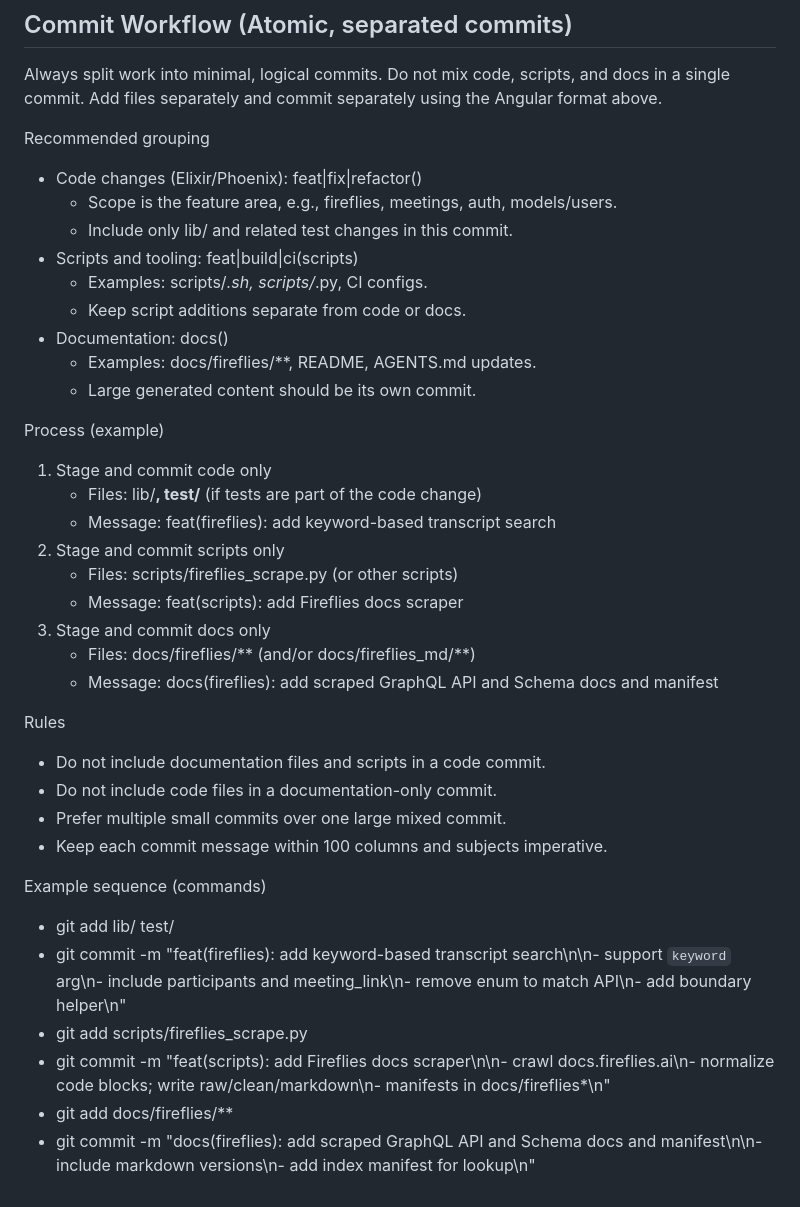
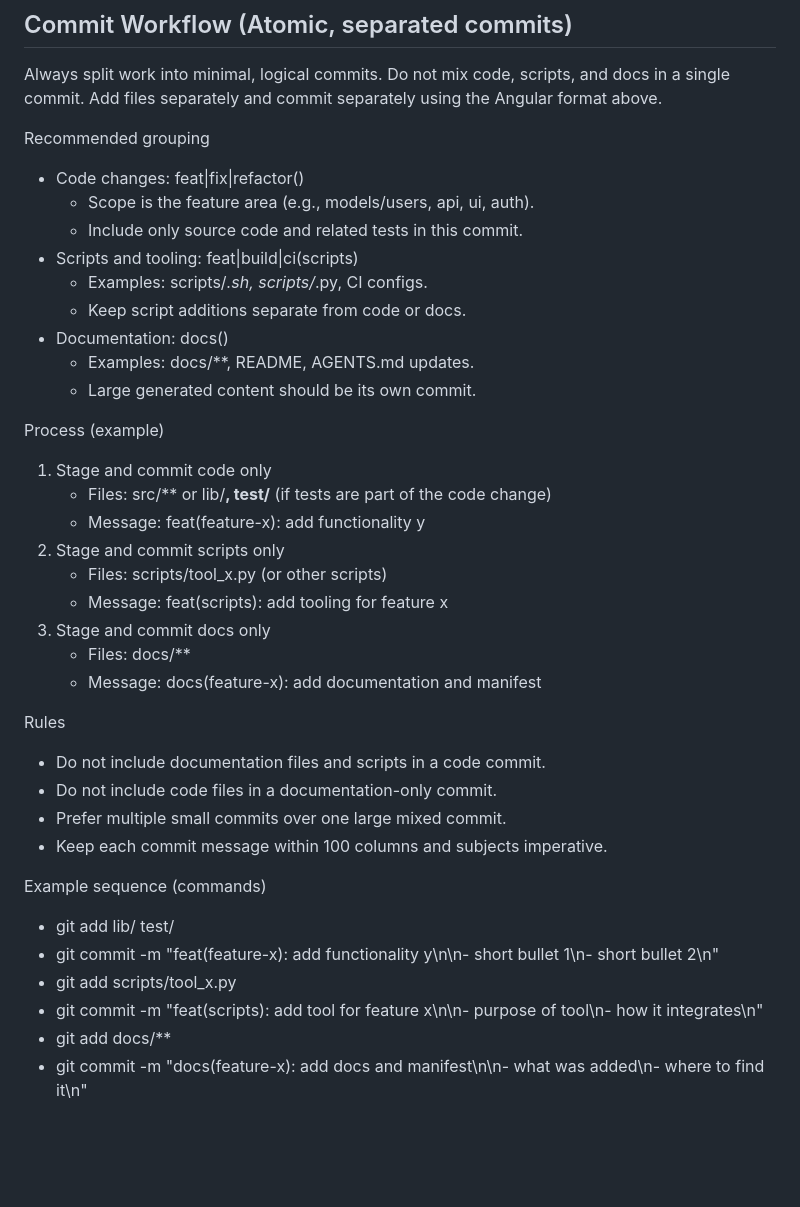
Before and after one commit to slickage/dashboard-ssd, a Markdown page: AGENTS.md, the part around the change. GitHub-like rendering; blank space fills up the shorter version.

Commit message:
docs(agents): generalize commit workflow guidance
- remove project-specific examples
- keep grouping for code/scripts/docs and atomic commit rules
- provide neutral examples for subject, scope, and commands

```diff
--- a/AGENTS.md
+++ b/AGENTS.md
@@ -83,26 +83,26 @@ docs in a single commit. Add files separately and commit separately using the
 Angular format above.
 
 Recommended grouping
-- Code changes (Elixir/Phoenix): feat|fix|refactor(<scope>)
-  - Scope is the feature area, e.g., fireflies, meetings, auth, models/users.
-  - Include only lib/ and related test changes in this commit.
+- Code changes: feat|fix|refactor(<scope>)
+  - Scope is the feature area (e.g., models/users, api, ui, auth).
+  - Include only source code and related tests in this commit.
 - Scripts and tooling: feat|build|ci(scripts)
   - Examples: scripts/*.sh, scripts/*.py, CI configs.
   - Keep script additions separate from code or docs.
 - Documentation: docs(<scope>)
-  - Examples: docs/fireflies/**, README, AGENTS.md updates.
+  - Examples: docs/**, README, AGENTS.md updates.
   - Large generated content should be its own commit.
 
 Process (example)
 1) Stage and commit code only
-   - Files: lib/**, test/** (if tests are part of the code change)
-   - Message: feat(fireflies): add keyword-based transcript search
+   - Files: src/** or lib/**, test/** (if tests are part of the code change)
+   - Message: feat(feature-x): add functionality y
 2) Stage and commit scripts only
-   - Files: scripts/fireflies_scrape.py (or other scripts)
-   - Message: feat(scripts): add Fireflies docs scraper
+   - Files: scripts/tool_x.py (or other scripts)
+   - Message: feat(scripts): add tooling for feature x
 3) Stage and commit docs only
-   - Files: docs/fireflies/** (and/or docs/fireflies_md/**)
-   - Message: docs(fireflies): add scraped GraphQL API and Schema docs and manifest
+   - Files: docs/**
+   - Message: docs(feature-x): add documentation and manifest
 
 Rules
 - Do not include documentation files and scripts in a code commit.
@@ -112,8 +112,8 @@ Rules
 
 Example sequence (commands)
 - git add lib/ test/
-- git commit -m "feat(fireflies): add keyword-based transcript search\n\n- support `keyword` arg\n- include participants and meeting_link\n- remove enum to match API\n- add boundary helper\n"
-- git add scripts/fireflies_scrape.py
-- git commit -m "feat(scripts): add Fireflies docs scraper\n\n- crawl docs.fireflies.ai\n- normalize code blocks; write raw/clean/markdown\n- manifests in docs/fireflies*\n"
-- git add docs/fireflies/**
-- git commit -m "docs(fireflies): add scraped GraphQL API and Schema docs and manifest\n\n- include markdown versions\n- add index manifest for lookup\n"
+- git commit -m "feat(feature-x): add functionality y\n\n- short bullet 1\n- short bullet 2\n"
+- git add scripts/tool_x.py
+- git commit -m "feat(scripts): add tool for feature x\n\n- purpose of tool\n- how it integrates\n"
+- git add docs/**
+- git commit -m "docs(feature-x): add docs and manifest\n\n- what was added\n- where to find it\n"
```
